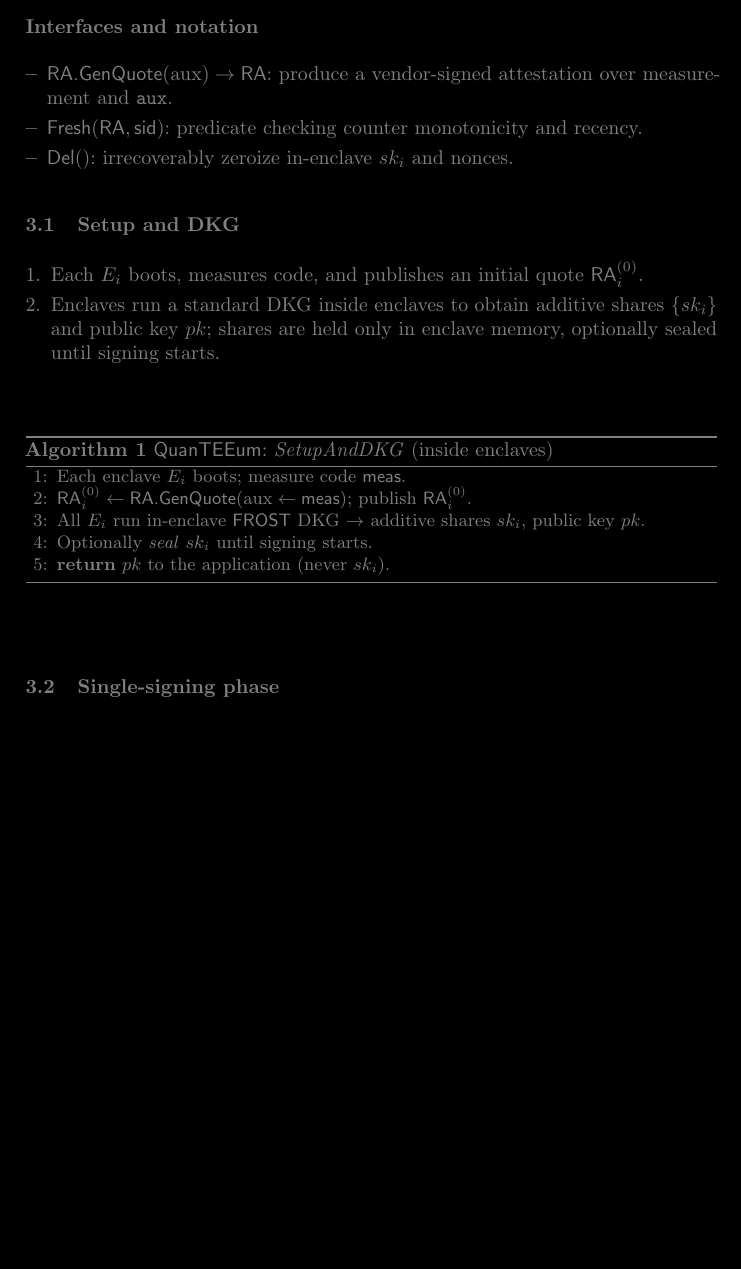
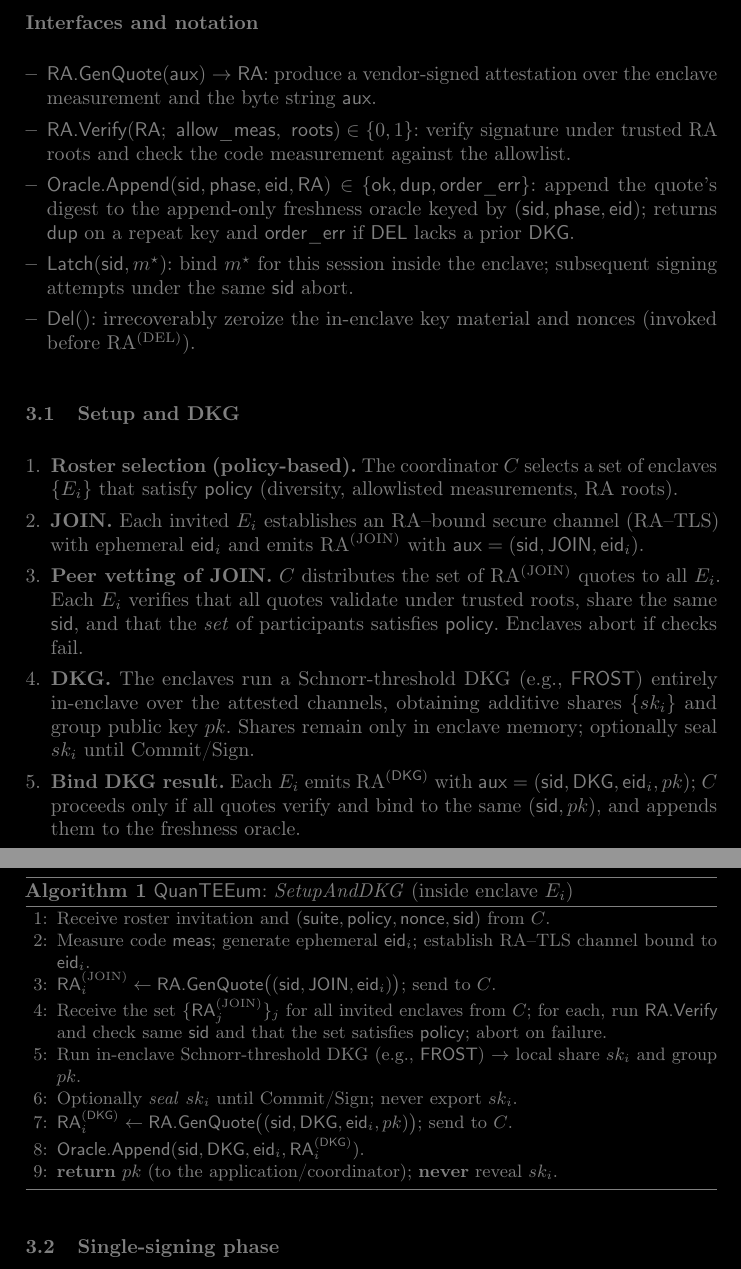
Before and after one commit to quanteeum/paper, a LaTeX paper (main.tex): part of page 5 of 9 before the commit and two parts of pages 5 and 6 of 9 after it, the two joined at a grey line, cut so that both start at the same text, the shorter picture padded with empty space. Compiled offline with pdfLaTeX.

Commit message:
Update DKG and notation

```diff
--- a/main.tex
+++ b/main.tex
@@ -203,27 +203,52 @@ Verifiers reject any $\mathsf{DEL}$ without a prior $\mathsf{DKG}$ for the same
 
 \subsection*{Interfaces and notation}
 \begin{itemize}[leftmargin=*,itemsep=0.25em]
-  \item \textsf{RA.GenQuote}$(\text{aux}) \to \RA$: produce a vendor-signed attestation over measurement and \code{aux}.
-  \item \textsf{Fresh}$(\RA,\sid)$: predicate checking counter monotonicity and recency.
-  \item \textsf{Del}(): irrecoverably zeroize in-enclave $sk_i$ and nonces.
+  \item $\textsf{RA.GenQuote}(\mathsf{aux}) \rightarrow \mathsf{RA}$:
+  produce a vendor-signed attestation over the enclave measurement and the byte string $\mathsf{aux}$.
+
+  \item $\textsf{RA.Verify}(\mathsf{RA};\ \textsf{allow\_meas},\ \textsf{roots}) \in \{0,1\}$:
+  verify signature under trusted RA roots and check the code measurement against the allowlist.
+
+  \item $\textsf{Oracle.Append}(\mathsf{sid},\mathsf{phase},\mathsf{eid},\mathsf{RA})
+  \in \{\mathsf{ok},\mathsf{dup},\mathsf{order\_err}\}$:
+  append the quote’s digest to the append-only freshness oracle keyed by $(\mathsf{sid},\mathsf{phase},\mathsf{eid})$;
+  returns $\mathsf{dup}$ on a repeat key and $\mathsf{order\_err}$ if $\mathsf{DEL}$ lacks a prior $\mathsf{DKG}$.
+
+  \item $\textsf{Latch}(\sid,m^{\star})$:
+  bind $m^{\star}$ for this session inside the enclave; subsequent signing attempts under the same $\sid$ abort.
+
+  \item $\textsf{Del}()$:
+  irrecoverably zeroize the in-enclave key material and nonces (invoked before RA$^{(\mathrm{DEL})}$).
 \end{itemize}
 
 \subsection{Setup and DKG}
 \begin{enumerate}[leftmargin=*,itemsep=0.25em]
-  \item Each $E_i$ boots, measures code, and publishes an initial quote $\RA_i^{(0)}$.
-  \item Enclaves run a standard DKG inside enclaves to obtain additive shares $\{sk_i\}$ and public key $pk$; shares are held only in enclave memory, optionally sealed until signing starts.
+  \item \textbf{Roster selection (policy-based).} The coordinator $C$ selects a set of enclaves $\{E_i\}$ that satisfy $\mathsf{policy}$ (diversity, allowlisted measurements, RA roots).
+  \item \textbf{JOIN.} Each invited $E_i$ establishes an RA–bound secure channel (RA–TLS) with ephemeral $\mathsf{eid}_i$ and emits
+        RA$^{(\mathrm{JOIN})}$ with $\mathsf{aux}=(\mathsf{sid},\mathsf{JOIN},\mathsf{eid}_i)$.
+  \item \textbf{Peer vetting of JOIN.} $C$ distributes the set of RA$^{(\mathrm{JOIN})}$ quotes to all $E_i$.
+        Each $E_i$ verifies that all quotes validate under trusted roots, share the same $\mathsf{sid}$,
+        and that the \emph{set} of participants satisfies $\mathsf{policy}$. Enclaves abort if checks fail.
+  \item \textbf{DKG.} The enclaves run a Schnorr-threshold DKG (e.g., \FROST{}) entirely in\mbox{-}enclave over the attested channels,
+        obtaining additive shares $\{sk_i\}$ and group public key $pk$. Shares remain only in enclave memory; optionally seal $sk_i$ until Commit/Sign.
+  \item \textbf{Bind DKG result.} Each $E_i$ emits RA$^{(\mathsf{DKG})}$ with $\mathsf{aux}=(\mathsf{sid},\mathsf{DKG},\mathsf{eid}_i,pk)$;
+        $C$ proceeds only if all quotes verify and bind to the same $(\mathsf{sid},pk)$, and appends them to the freshness oracle.
 \end{enumerate}
 
 \begin{algorithm}[!htbp]
-\caption{\prot{}: \emph{SetupAndDKG} (inside enclaves)}
+\caption{\prot{}: \emph{SetupAndDKG} (inside enclave $E_i$)}
 \label{alg:setup}
 \begin{small}
 \begin{algorithmic}[1]
-\State Each enclave $E_i$ boots; measure code $\mathsf{meas}$.
-\State $\RA_i^{(0)} \gets \textsf{RA.GenQuote}(\text{aux} \gets \mathsf{meas})$; publish $\RA_i^{(0)}$.
-\State All $E_i$ run in\mbox{-}enclave \FROST{} DKG $\to$ additive shares $sk_i$, public key $pk$.
-\State Optionally \emph{seal} $sk_i$ until signing starts.
-\State \textbf{return} $pk$ to the application (never $sk_i$).
+\State Receive roster invitation and $(\mathsf{suite},\mathsf{policy},\mathsf{nonce},\mathsf{sid})$ from $C$.
+\State Measure code $\mathsf{meas}$; generate ephemeral $\mathsf{eid}_i$; establish RA--TLS channel bound to $\mathsf{eid}_i$.
+\State $\mathsf{RA}^{(\mathrm{JOIN})}_i \gets \textsf{RA.GenQuote}\big((\mathsf{sid},\mathsf{JOIN},\mathsf{eid}_i)\big)$; send to $C$.
+\State Receive the set $\{\mathsf{RA}^{(\mathrm{JOIN})}_j\}_j$ for all invited enclaves from $C$; for each, run \textsf{RA.Verify} and check same $\mathsf{sid}$ and that the set satisfies $\mathsf{policy}$; abort on failure.
+\State Run in\mbox{-}enclave Schnorr-threshold DKG (e.g., \FROST{}) $\rightarrow$ local share $sk_i$ and group $pk$.
+\State Optionally \emph{seal} $sk_i$ until Commit/Sign; never export $sk_i$.
+\State $\mathsf{RA}^{(\mathsf{DKG})}_i \gets \textsf{RA.GenQuote}\big((\mathsf{sid},\mathsf{DKG},\mathsf{eid}_i,pk)\big)$; send to $C$.
+\State $\textsf{Oracle.Append}(\mathsf{sid},\mathsf{DKG},\mathsf{eid}_i,\mathsf{RA}^{(\mathsf{DKG})}_i)$.
+\State \textbf{return} $pk$ (to the application/coordinator); \textbf{never} reveal $sk_i$.
 \end{algorithmic}
 \end{small}
 \end{algorithm}
```
